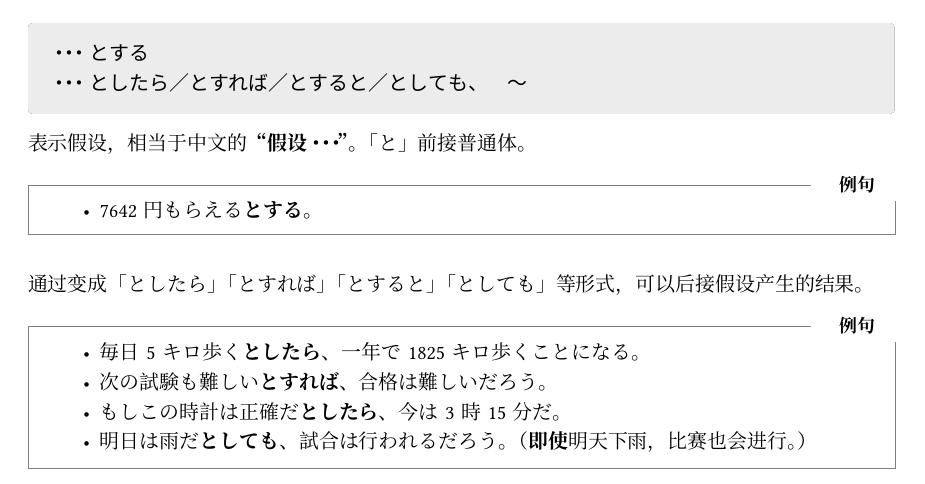
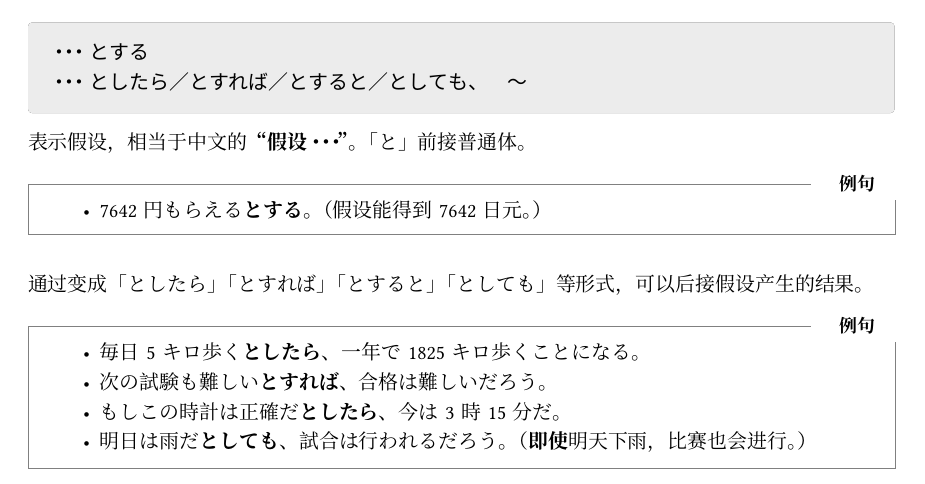
Before and after one commit to xi2p/IntermediateJapaneseStudyNotes, a LaTeX document (main.tex, which reads part/8.tex): part of page 1 of 4, cut so that both start at the same text. Compiled offline with XeLaTeX; a missing font is replaced by an installed copy or a similar font.

Commit message:
补充第八课的一个句子翻译

```diff
--- a/part/8.tex
+++ b/part/8.tex
@@ -44,7 +44,7 @@
 % 语法示例
 \begin{example}
     \begin{itemize}
-        \item 7642円もらえる\textbf{とする}。
+        \item 7642円もらえる\textbf{とする}。（假设能得到7642日元。）
     \end{itemize}
 \end{example}
 
```
